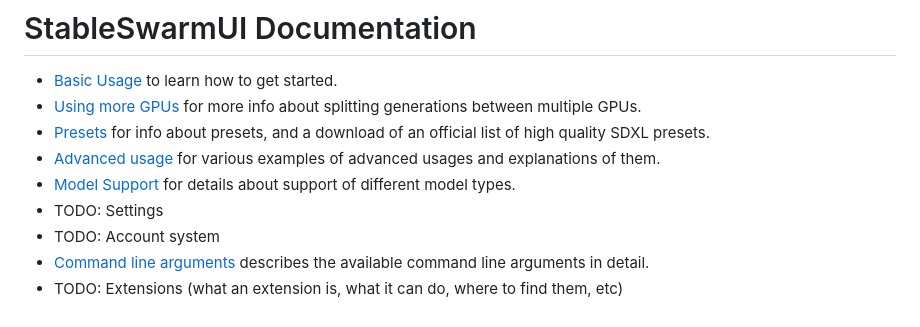
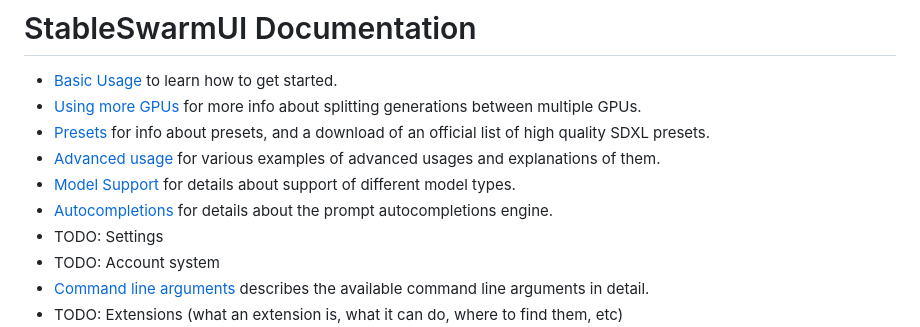
Before and after one commit to xxstarfruitxx/backpacking, a Markdown page: docs/README.md, the part around the change. Drawn GitHub-style.

Commit message:
document autocompletions engine
for #247

```diff
--- a/docs/README.md
+++ b/docs/README.md
@@ -5,6 +5,7 @@
 - [Presets](/docs/Presets.md) for info about presets, and a download of an official list of high quality SDXL presets.
 - [Advanced usage](/docs/Advanced%20Usage.md) for various examples of advanced usages and explanations of them.
 - [Model Support](/docs/Model%20Support.md) for details about support of different model types.
+- [Autocompletions](/docs/Autocompletions.md) for details about the prompt autocompletions engine.
 - TODO: Settings
 - TODO: Account system
 - [Command line arguments](/docs/Command%20Line%20Arguments.md) describes the available command line arguments in detail.
```
Also changed, not shown: docs/Autocompletions.md (added, +24 -0 lines), docs/images/autocompletions.png (added), 1 other file.
